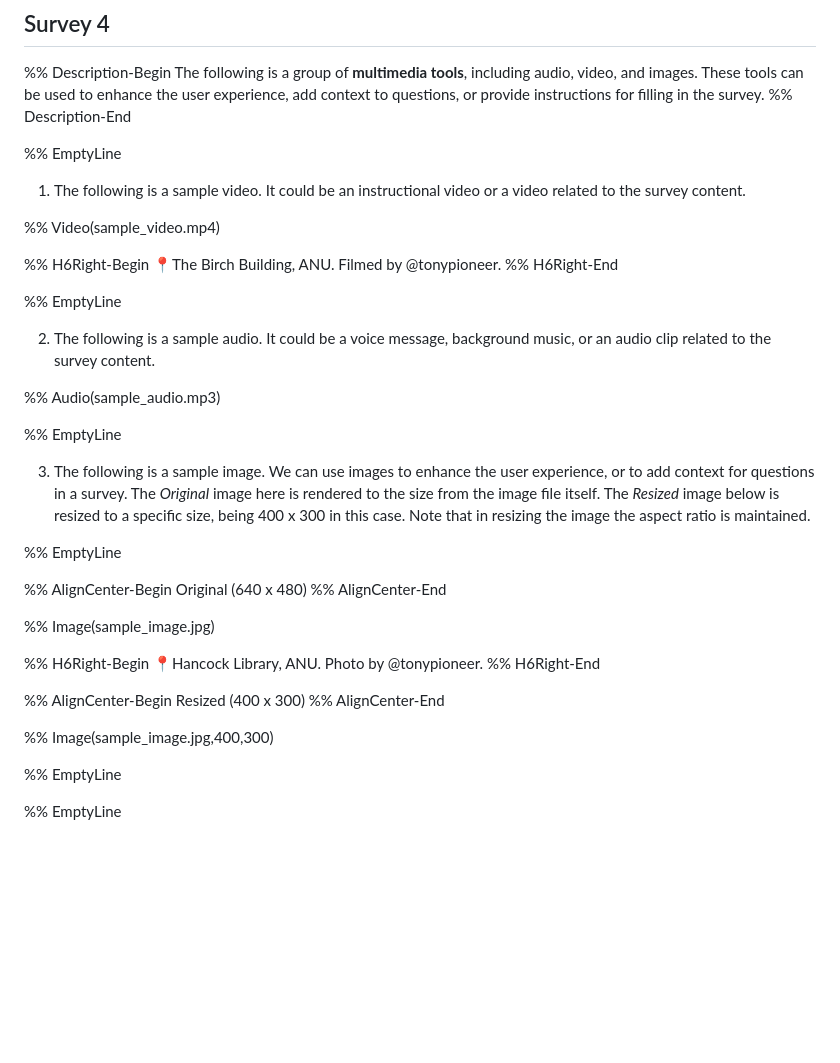
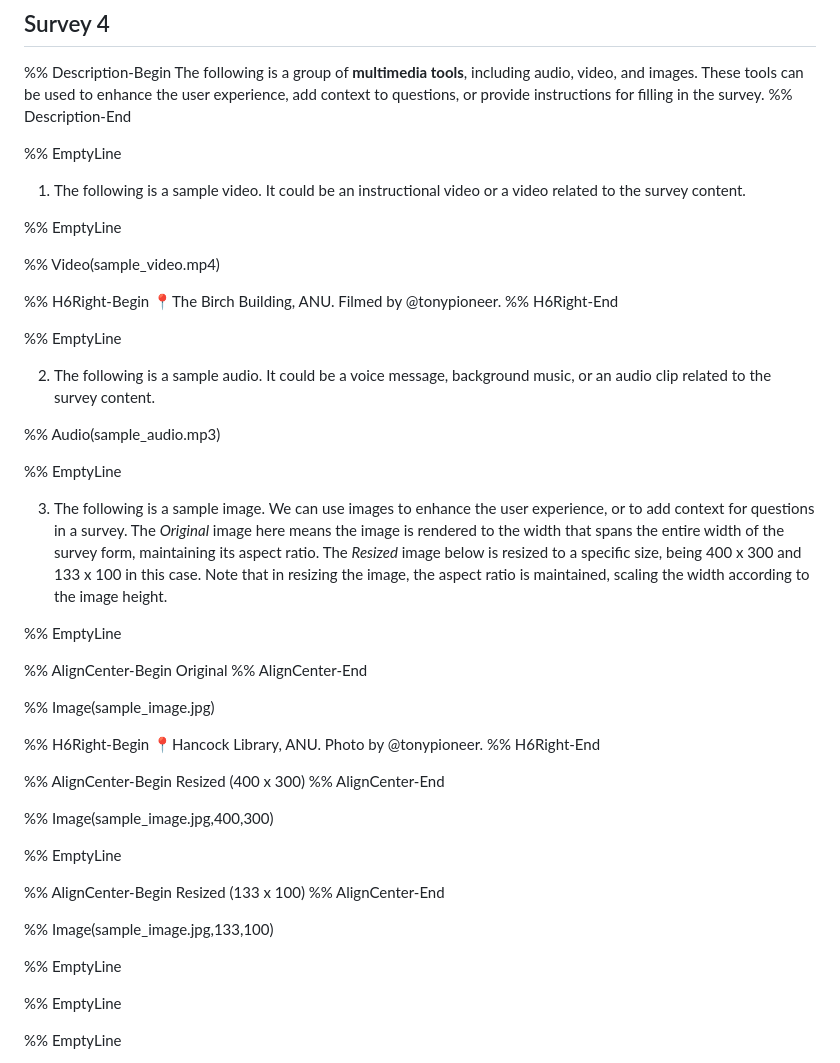
Before and after one commit to anusii/markdown_widgets, a Markdown page: example/assets/sample_markdown.md, the part around the change. Rendered like a GitHub page; blank space fills up the shorter version.

Commit message:
Add an example to the image widget

```diff
--- a/example/assets/sample_markdown.md
+++ b/example/assets/sample_markdown.md
@@ -251,6 +251,8 @@ questions, or provide instructions for filling in the survey.
 1. The following is a sample video. It could be an instructional video or a
    video related to the survey content.
 
+%% EmptyLine
+
 %% Video(sample_video.mp4)
 
 %% H6Right-Begin 📍The Birch Building, ANU. Filmed by @tonypioneer.
@@ -266,15 +268,16 @@ questions, or provide instructions for filling in the survey.
 %% EmptyLine
 
 3. The following is a sample image. We can use images to enhance the user
-experience, or to add context for questions in a survey. The
-*Original* image here is rendered to the size from the image file
-itself. The *Resized* image below is resized to a specific size, being
-400 x 300 in this case. Note that in resizing the image the aspect ratio
-is maintained.
+experience, or to add context for questions in a survey. The *Original* image
+here means the image is rendered to the width that spans the entire width of
+the survey form, maintaining its aspect ratio. The *Resized* image below is
+resized to a specific size, being 400 x 300 and 133 x 100 in this case. Note
+that in resizing the image, the aspect ratio is maintained, scaling the width
+according to the image height.
 
 %% EmptyLine
 
-%% AlignCenter-Begin Original (640 x 480) %% AlignCenter-End
+%% AlignCenter-Begin Original %% AlignCenter-End
 
 %% Image(sample_image.jpg)
 
@@ -283,6 +286,14 @@ is maintained.
 %% AlignCenter-Begin Resized (400 x 300) %% AlignCenter-End
 
 %% Image(sample_image.jpg,400,300)
+
+%% EmptyLine
+
+%% AlignCenter-Begin Resized (133 x 100) %% AlignCenter-End
+
+%% Image(sample_image.jpg,133,100)
+
+%% EmptyLine
 
 %% EmptyLine
 
```
